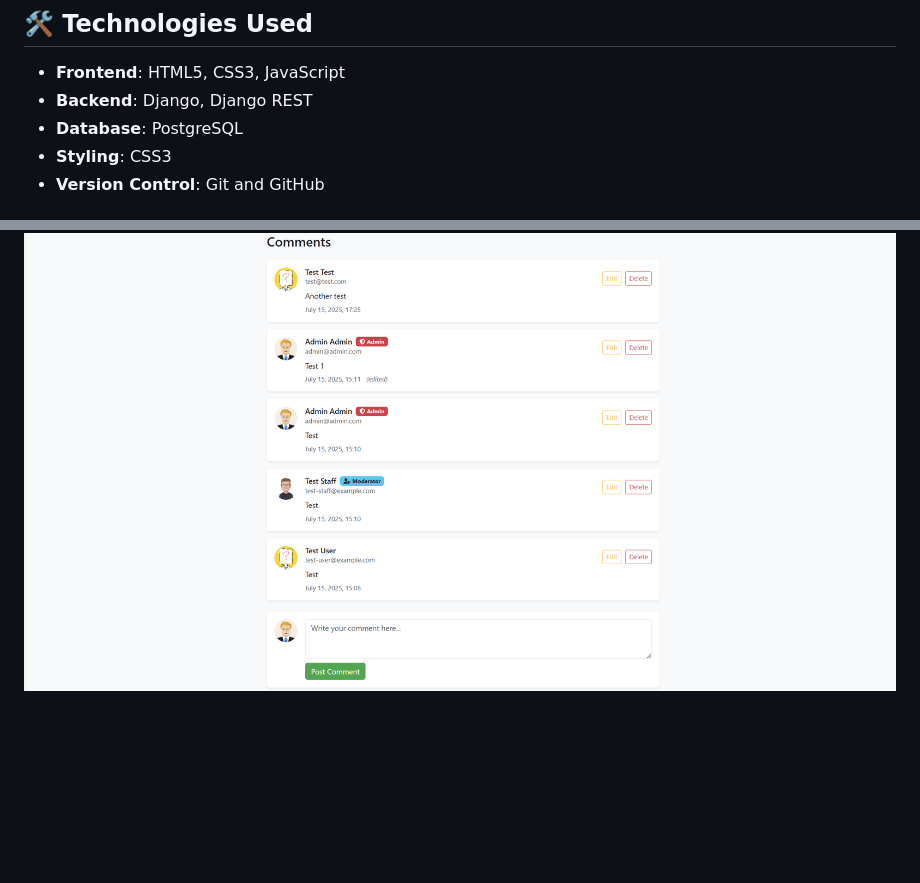
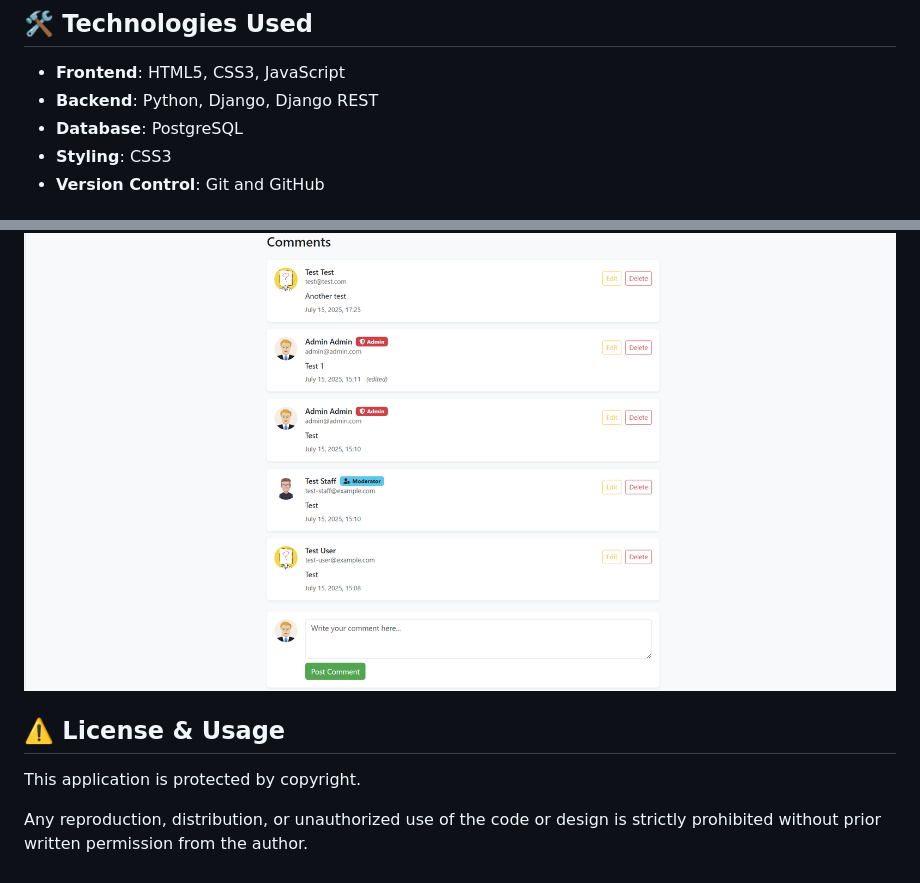
Before and after one commit to hotelski/PlantParent, a Markdown page: README.md, 2 parts joined by grey strips. Drawn GitHub-style; blank space fills up the shorter version.

```diff
--- a/README.md
+++ b/README.md
@@ -3,7 +3,7 @@ PlantParent is a platform for plant lovers. Users can browse and purchase plants
 
 ## 🛠️ Technologies Used
 - **Frontend**: HTML5, CSS3, JavaScript
-- **Backend**: Django, Django REST
+- **Backend**: Python, Django, Django REST
 - **Database**: PostgreSQL
 - **Styling**: CSS3
 - **Version Control**: Git and GitHub
@@ -272,3 +272,8 @@ The Blog Post Details page displays the full content of a selected blog article
   - **Posting New Comments** – Users can write a comment, and upon submission, they are automatically redirected back to the comments section for immediate feedback visibility.
 
 ![Blog Post Details Page](assets/post-4.png)
+
+## ⚠️ License & Usage
+This application is protected by copyright.
+
+Any reproduction, distribution, or unauthorized use of the code or design is strictly prohibited without prior written permission from the author.
```
